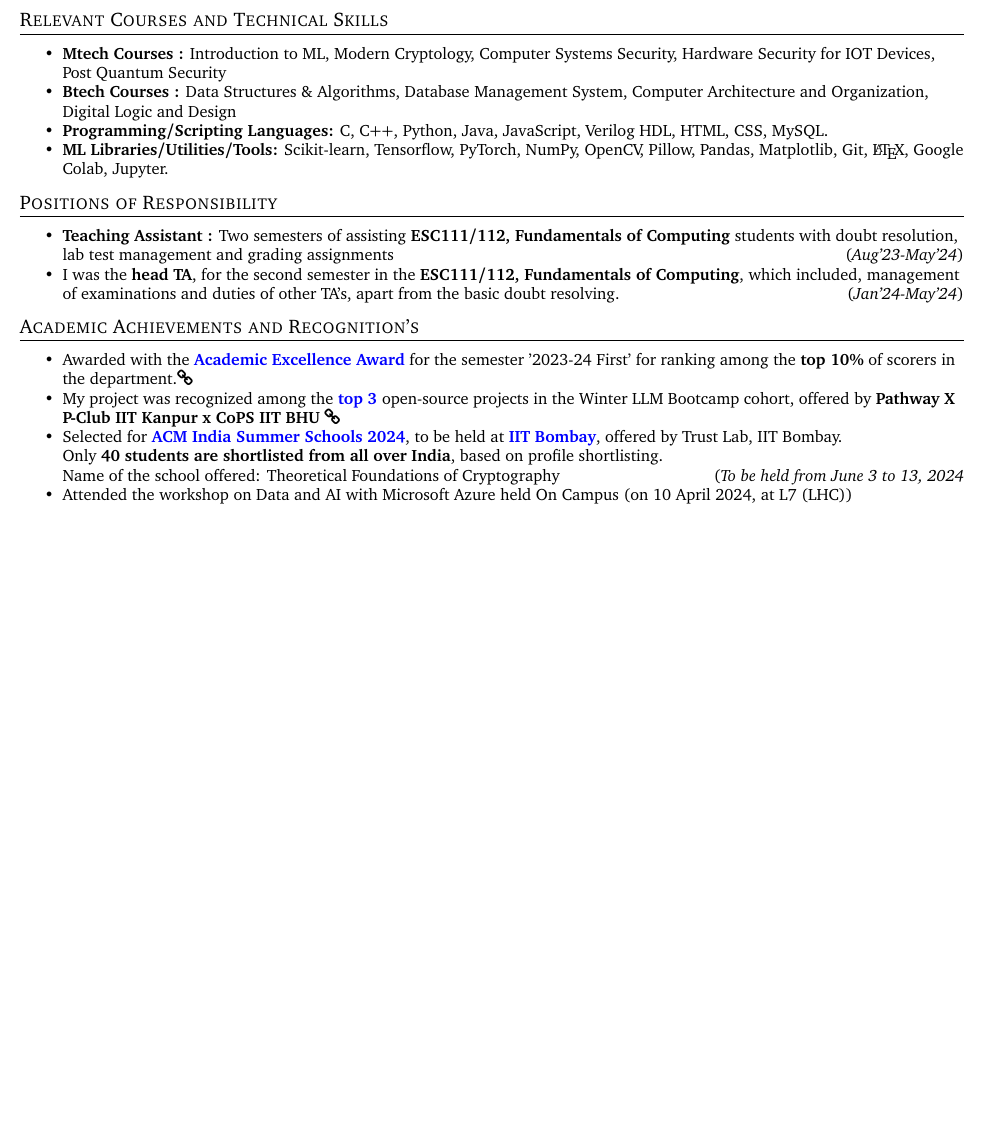
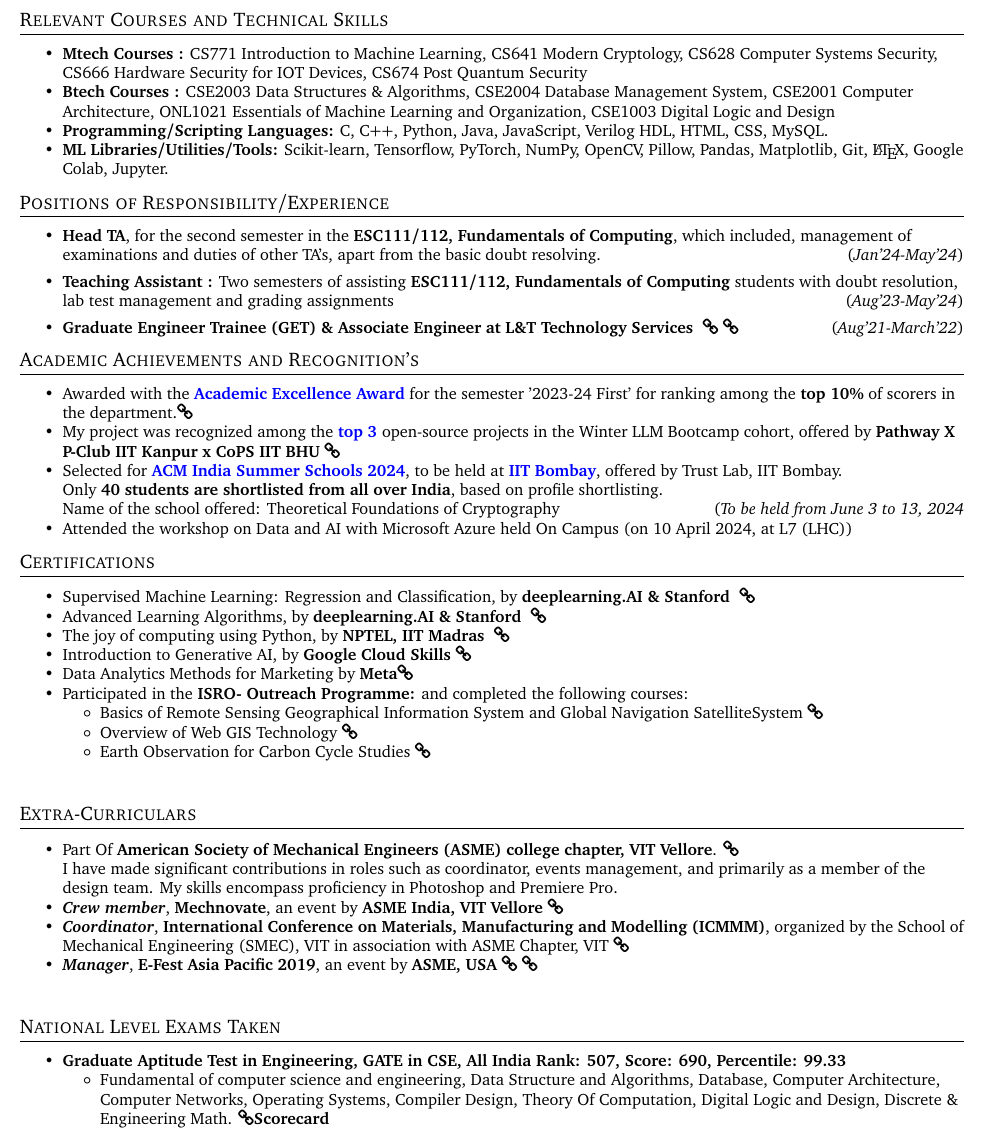
Before and after one commit to souvikcseiitk/my-CV, a LaTeX CV (cv.tex): part of page 2 of 2, cut so that both start at the same text, the shorter picture padded with empty space. Compiled offline with pdfLaTeX.

Commit message:
Update cv.tex

```diff
--- a/cv.tex
+++ b/cv.tex
@@ -273,8 +273,8 @@
 
 \shorterSection{Relevant Courses and Technical Skills}
 \begin{itemize}
-\item \textbf{Mtech Courses :} Introduction to ML, Modern Cryptology, Computer Systems Security, Hardware Security for IOT Devices, Post Quantum Security  \\[-0.6cm]
-\item \textbf{Btech Courses :} Data Structures \& Algorithms, Database Management System, Computer Architecture and Organization, Digital Logic and Design   \\[-0.6cm]
+\item \textbf{Mtech Courses :} CS771 Introduction to Machine Learning, CS641 Modern Cryptology, CS628 Computer Systems Security, CS666 Hardware Security for IOT Devices, CS674 Post Quantum Security  \\[-0.6cm]
+\item \textbf{Btech Courses :} CSE2003 Data Structures \& Algorithms, CSE2004 Database Management System, CSE2001 Computer Architecture, ONL1021 Essentials of Machine Learning and Organization, CSE1003 Digital Logic and Design   \\[-0.6cm]
 \item \textbf{Programming/Scripting Languages:} C, C++, Python, Java, JavaScript, Verilog HDL, HTML, CSS, MySQL.  \\[-0.6cm]
 \item \textbf{ML Libraries/Utilities/Tools:} Scikit-learn, Tensorflow, PyTorch, NumPy, OpenCV, Pillow, Pandas, Matplotlib, Git, \LaTeX, Google Colab, Jupyter.  \\[-0.6cm]
  \medskip
@@ -282,14 +282,17 @@
 
 \vspace{6mm}
 
-%-----------Position of Responsibility-----------------
+%-----------Position of Responsibility / Experience-----------------
 
-\shorterSection{Positions of Responsibility}
+\shorterSection{Positions of Responsibility/Experience}
 \begin{itemize}
 
-\item \textbf{Teaching Assistant :} Two semesters of assisting \textbf{ESC111/112, Fundamentals of Computing} students with doubt resolution, lab test management and grading assignments\hfill\hfill(\textit{Aug'23-May'24})  \\[-0.6cm]
+\item \textbf{Head TA}, for the second semester in the \textbf{ESC111/112, Fundamentals of Computing}, which included, management of examinations and duties of other TA's, apart from the basic doubt resolving. \hfill\hfill(\textit{Jan'24-May'24})  \\[0.15cm]
 
-\item I was the \textbf{head TA}, for the second semester in the \textbf{ESC111/112, Fundamentals of Computing}, which included, management of examinations and duties of other TA's, apart from the basic doubt resolving. \hfill\hfill(\textit{Jan'24-May'24})  \\[-0.6cm]
+\item \textbf{Teaching Assistant :} Two semesters of assisting \textbf{ESC111/112, Fundamentals of Computing} students with doubt resolution, lab test management and grading assignments\hfill\hfill(\textit{Aug'23-May'24})  \\[0.15cm]
+
+
+\item \textbf{Graduate Engineer Trainee (GET) \& Associate Engineer at L\&T Technology Services } \href{https://drive.google.com/file/d/1OrfxyGyHMvoRFeCne3UPIx8iQgQaKPqk/view?usp=sharing}{\faLink{}} \href{https://drive.google.com/file/d/1JMF9GNNZ7MU2pVo0j9vEk110BOJtHZgV/view?usp=sharing}{\faLink{}} \hfill\hfill(\textit{Aug'21-March'22})  \\[-0.6cm]
 
 \vspace{4mm}
 \end{itemize}
@@ -321,4 +324,62 @@
 
 
 
+%-----------Key Courses Taken & Certifications-----------------
+
+\shorterSection{Certifications}
+\begin{itemize}
+
+\item Supervised Machine Learning: Regression and Classification, by \textbf{deeplearning.AI \& Stanford } \href{https://www.coursera.org/account/accomplishments/certificate/TECTFLUN93UC}{\faLink{}}\\[-0.6cm]
+
+\item Advanced Learning Algorithms, by \textbf{deeplearning.AI \& Stanford } \href{https://www.coursera.org/account/accomplishments/certificate/PLNJXZ9JXVXJ}{\faLink{}}\\[-0.6cm]
+
+\item The joy of computing using Python, by \textbf{NPTEL, IIT Madras }  \href{https://drive.google.com/file/d/1-0Q_gA_cl3bb7sPyZOA3OtV0fbmRLQvz/view?usp=sharing}{\faLink{}}\\[-0.6cm]
+
+\item Introduction to Generative AI, by \textbf{Google Cloud Skills }\href{https://www.cloudskillsboost.google/public_profiles/76755a5d-f18b-4787-89db-bd6be0b3e066/badges/4178524}{\faLink{}}\\[-0.6cm]
+
+\item Data Analytics Methods for Marketing by \textbf{Meta}\href{https://www.coursera.org/account/accomplishments/certificate/JPUQ5DJBDZN6}{\faLink{}}\\[-0.6cm]
+
+\item Participated in the \textbf{ISRO- Outreach Programme:}  and completed the following courses:
+\begin{itemize}
+    \item Basics of Remote Sensing Geographical Information System and Global Navigation SatelliteSystem \href{https://drive.google.com/file/d/15E-FXqYPGD-uRhFIRUu4WKobbqnBvlAh/view?usp=sharing}{\faLink{}}
+
+    \item Overview of Web GIS Technology \href{https://drive.google.com/file/d/1bQc-tYUv5at-NuImsrSm_pfTs4rRgWi2/view?usp=drive_link}{\faLink{}}
+
+    \item Earth Observation for Carbon Cycle Studies \href{https://drive.google.com/file/d/1SYKP6BzNcmPcVS8MiXt31NDexVP9gFDn/view?usp=sharing}{\faLink{}}
+
+\end{itemize}
+
+\vspace{4mm}
+\end{itemize}
+\vspace{4mm}
+
+%------------Extra-Curriculars--------------
+\shorterSection{Extra-Curriculars}
+\begin{itemize}
+\item Part Of \textbf{American Society of Mechanical Engineers (ASME) college chapter, VIT Vellore}. \href{https://m.facebook.com/story.php?story_fbid=pfbid02PFELcj2eSP5jKHCXbLVLbEHxS8VHwkXKTn5VppoYcqn2MsAU6kcHg1noYHc1g59Yl&id=406549079357847&mibextid=Nif5oz}{\faLink{}}
+
+I have made significant contributions in roles such as coordinator, events management, and primarily as a member of the design team. My skills encompass proficiency in Photoshop and Premiere Pro.
+
+\item \textit{\textbf{Crew member}}, \textbf{Mechnovate}, an event by \textbf{ASME India, VIT Vellore} \href{https://drive.google.com/file/d/1skeeRg3UISDUtRxwI7Nfen7c6zbsuysX/view?usp=sharing}{\faLink{}}
+
+\item \textit{\textbf{Coordinator}}, \textbf{International Conference on Materials, Manufacturing and Modelling (ICMMM)}, organized by the School of Mechanical Engineering (SMEC), VIT in association with ASME Chapter, VIT \href{https://drive.google.com/file/d/1skeeRg3UISDUtRxwI7Nfen7c6zbsuysX/view?usp=sharing}{\faLink{}}
+
+\item \textit{\textbf{Manager}}, \textbf{E-Fest Asia Pacific 2019}, an event by \textbf{ASME, USA} \href{https://drive.google.com/file/d/1skeeRg3UISDUtRxwI7Nfen7c6zbsuysX/view?usp=sharing}{\faLink{}} \href{https://efests.asme.org/gallery/images/e-fest-asia-pacific-2019}{\faLink{}}
+
+\vspace{4mm}
+\end{itemize}
+\vspace{4mm}
+
+
+%------------ National Level Exams Taken --------------
+\shorterSection{National Level Exams Taken}
+\begin{itemize}
+\item \textbf{Graduate Aptitude Test in Engineering, GATE in CSE, All India Rank: 507, Score: 690, Percentile: 99.33}
+    \begin{itemize}
+    \item Fundamental of computer science and engineering, Data Structure and Algorithms, Database, Computer Architecture, Computer Networks, Operating Systems, Compiler Design, Theory Of Computation, Digital Logic and Design, Discrete \& Engineering Math.  \href{https://drive.google.com/file/d/1IkVH0v_xUTgL83VHjq7N5oFpSjw99Zma/view?usp=drive_link}{\faLink{\textbf{Scorecard}}}
+    \end{itemize}
+\vspace{4mm}
+\end{itemize}
+\vspace{4mm}
+
 \end{document}
```
